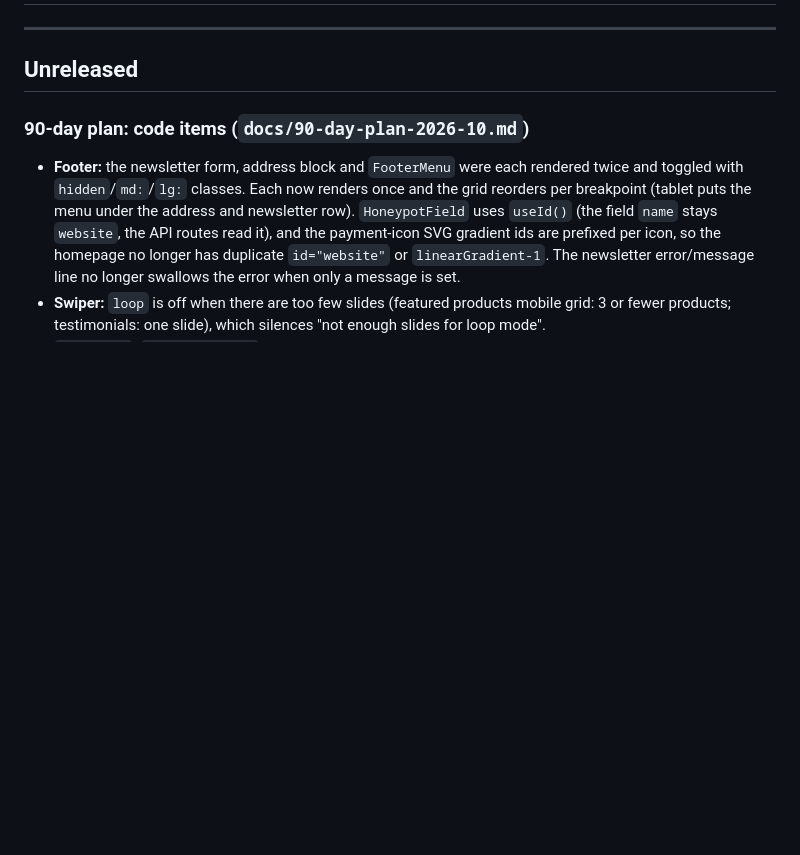
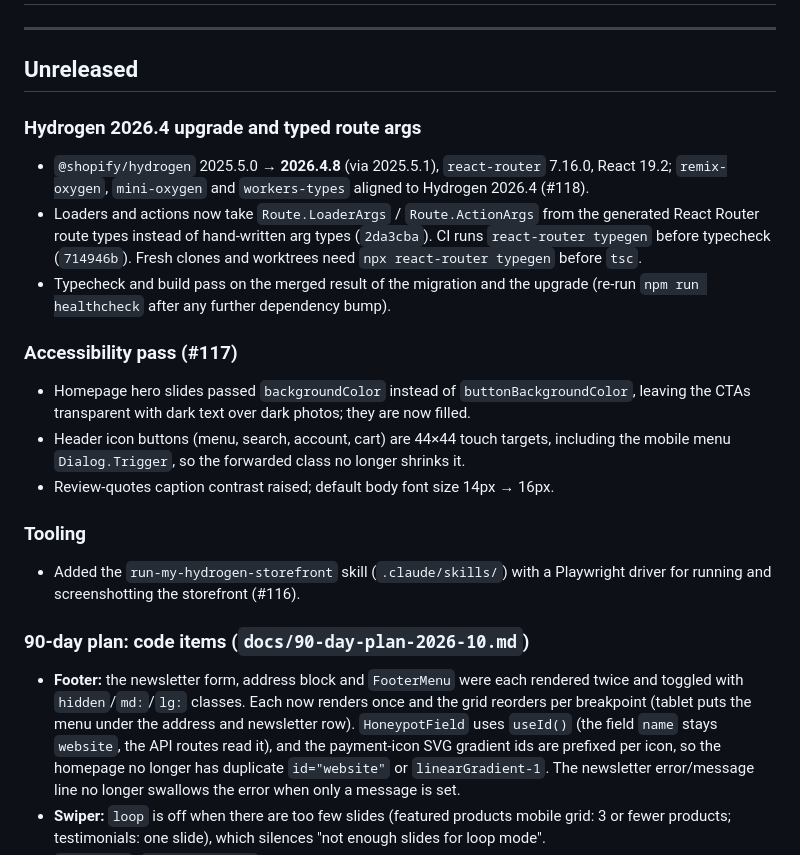
Before and after one commit to rwlarow-ui/moderncre8ve-hydrogen, a Markdown page: CHANGELOG.md, the part around the change. GitHub-like rendering; blank space fills up the shorter version.

Commit message:
docs: changelog and stack notes for Hydrogen 2026.4, typed route args, a11y pass
Co-Authored-By: Claude Sonnet 5.5 <noreply@anthropic.com>

```diff
--- a/CHANGELOG.md
+++ b/CHANGELOG.md
@@ -5,6 +5,19 @@
 ---
 
 ## Unreleased
+
+### Hydrogen 2026.4 upgrade and typed route args
+- `@shopify/hydrogen` 2025.5.0 → **2026.4.8** (via 2025.5.1), `react-router` 7.16.0, React 19.2; `remix-oxygen`, `mini-oxygen` and `workers-types` aligned to Hydrogen 2026.4 (#118).
+- Loaders and actions now take `Route.LoaderArgs` / `Route.ActionArgs` from the generated React Router route types instead of hand-written arg types (`2da3cba`). CI runs `react-router typegen` before typecheck (`714946b`). Fresh clones and worktrees need `npx react-router typegen` before `tsc`.
+- Typecheck and build pass on the merged result of the migration and the upgrade (re-run `npm run healthcheck` after any further dependency bump).
+
+### Accessibility pass (#117)
+- Homepage hero slides passed `backgroundColor` instead of `buttonBackgroundColor`, leaving the CTAs transparent with dark text over dark photos; they are now filled.
+- Header icon buttons (menu, search, account, cart) are 44×44 touch targets, including the mobile menu `Dialog.Trigger`, so the forwarded class no longer shrinks it.
+- Review-quotes caption contrast raised; default body font size 14px → 16px.
+
+### Tooling
+- Added the `run-my-hydrogen-storefront` skill (`.claude/skills/`) with a Playwright driver for running and screenshotting the storefront (#116).
 
 ### 90-day plan: code items (`docs/90-day-plan-2026-10.md`)
 - **Footer:** the newsletter form, address block and `FooterMenu` were each rendered twice and toggled with `hidden`/`md:`/`lg:` classes. Each now renders once and the grid reorders per breakpoint (tablet puts the menu under the address and newsletter row). `HoneypotField` uses `useId()` (the field `name` stays `website`, the API routes read it), and the payment-icon SVG gradient ids are prefixed per icon, so the homepage no longer has duplicate `id="website"` or `linearGradient-1`. The newsletter error/message line no longer swallows the error when only a message is set.
```
Also changed, not shown: AGENTS.md (+1 -1 lines), CLAUDE.md (+1 -1 lines).
